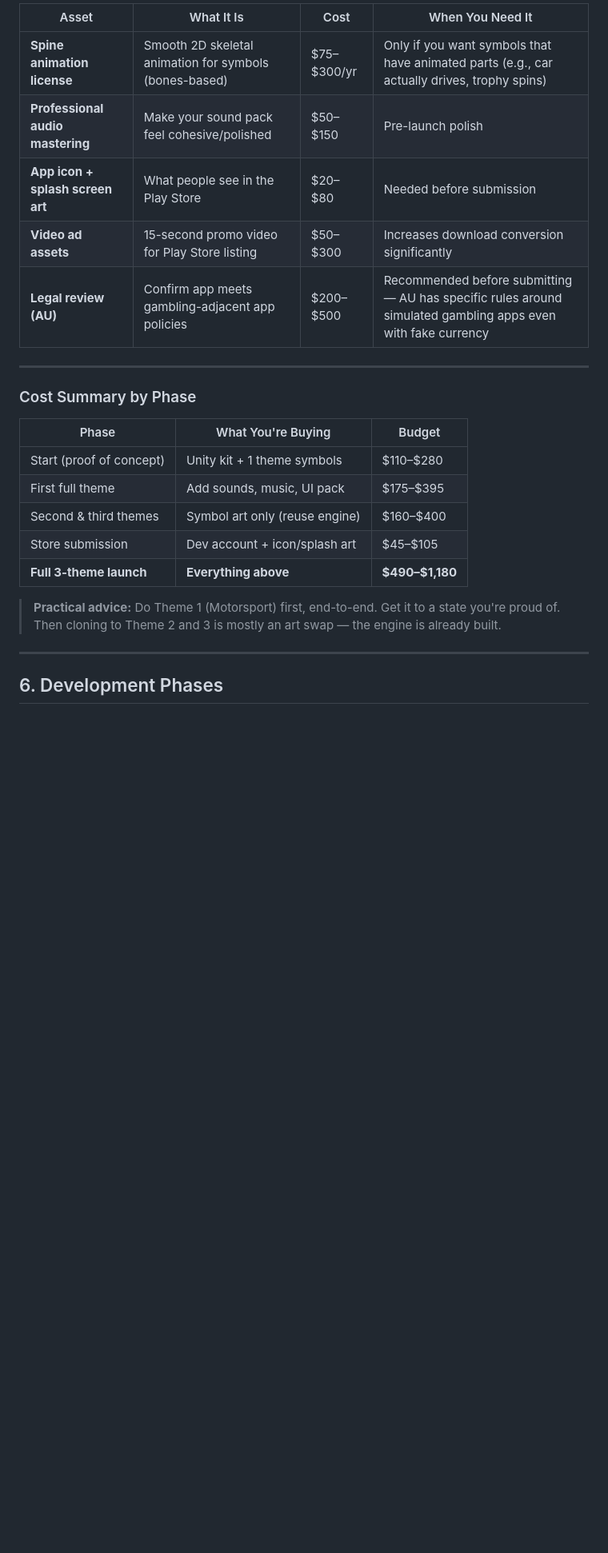
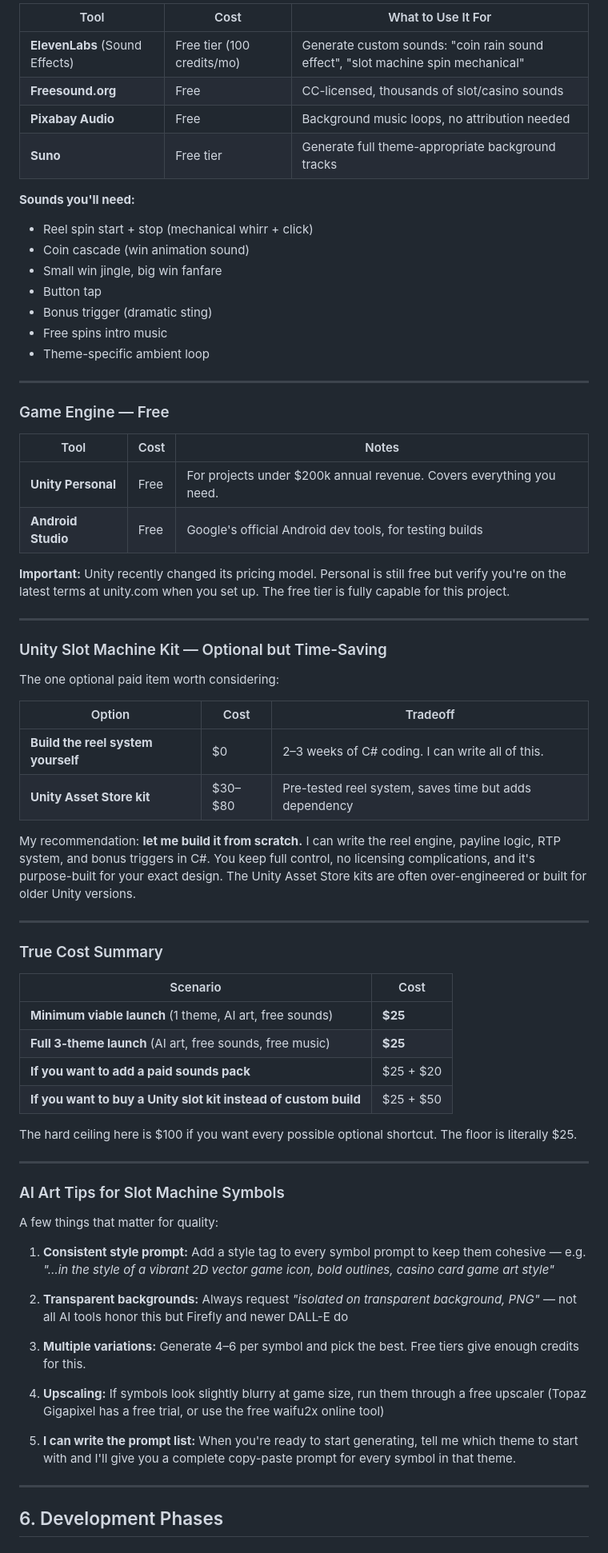
Before and after one commit to rotamasta7/NewGameV1, a Markdown page: docs/GAME-DESIGN.md, the part around one of its changes. Shown at 80% size. Drawn GitHub-style; blank space fills up the shorter version.

```diff
--- a/docs/GAME-DESIGN.md
+++ b/docs/GAME-DESIGN.md
@@ -222,25 +224,72 @@ These are the things you truly need to pay for to hit "Aristocrat quality":
 
-| Asset | What It Is | Cost | When You Need It |
-|---|---|---|---|
-| **Spine animation license** | Smooth 2D skeletal animation for symbols (bones-based) | $75–$300/yr | Only if you want symbols that have animated parts (e.g., car actually drives, trophy spins) |
-| **Professional audio mastering** | Make your sound pack feel cohesive/polished | $50–$150 | Pre-launch polish |
-| **App icon + splash screen art** | What people see in the Play Store | $20–$80 | Needed before submission |
-| **Video ad assets** | 15-second promo video for Play Store listing | $50–$300 | Increases download conversion significantly |
-| **Legal review (AU)** | Confirm app meets gambling-adjacent app policies | $200–$500 | Recommended before submitting — AU has specific rules around simulated gambling apps even with fake currency |
+| Tool | Cost | What to Use It For |
+|---|---|---|
+| **ElevenLabs** (Sound Effects) | Free tier (100 credits/mo) | Generate custom sounds: "coin rain sound effect", "slot machine spin mechanical" |
+| **Freesound.org** | Free | CC-licensed, thousands of slot/casino sounds |
+| **Pixabay Audio** | Free | Background music loops, no attribution needed |
+| **Suno** | Free tier | Generate full theme-appropriate background tracks |
+
+**Sounds you'll need:**
+- Reel spin start + stop (mechanical whirr + click)
+- Coin cascade (win animation sound)
+- Small win jingle, big win fanfare
+- Button tap
+- Bonus trigger (dramatic sting)
+- Free spins intro music
+- Theme-specific ambient loop
 
 ---
 
-### Cost Summary by Phase
+### Game Engine — Free
 
-| Phase | What You're Buying | Budget |
+| Tool | Cost | Notes |
 |---|---|---|
-| Start (proof of concept) | Unity kit + 1 theme symbols | $110–$280 |
-| First full theme | Add sounds, music, UI pack | $175–$395 |
-| Second & third themes | Symbol art only (reuse engine) | $160–$400 |
-| Store submission | Dev account + icon/splash art | $45–$105 |
-| **Full 3-theme launch** | **Everything above** | **$490–$1,180** |
+| **Unity Personal** | Free | For projects under $200k annual revenue. Covers everything you need. |
+| **Android Studio** | Free | Google's official Android dev tools, for testing builds |
 
-> **Practical advice:** Do Theme 1 (Motorsport) first, end-to-end. Get it to a state you're proud of. Then cloning to Theme 2 and 3 is mostly an art swap — the engine is already built.
+**Important:** Unity recently changed its pricing model. Personal is still free but verify you're on the latest terms at unity.com when you set up. The free tier is fully capable for this project.
+
+---
+
+### Unity Slot Machine Kit — Optional but Time-Saving
+
+The one optional paid item worth considering:
+
+| Option | Cost | Tradeoff |
+|---|---|---|
+| **Build the reel system yourself** | $0 | 2–3 weeks of C# coding. I can write all of this. |
+| **Unity Asset Store kit** | $30–$80 | Pre-tested reel system, saves time but adds dependency |
+
+My recommendation: **let me build it from scratch.** I can write the reel engine, payline logic, RTP system, and bonus triggers in C#. You keep full control, no licensing complications, and it's purpose-built for your exact design. The Unity Asset Store kits are often over-engineered or built for older Unity versions.
+
+---
+
+### True Cost Summary
+
+| Scenario | Cost |
+|---|---|
+| **Minimum viable launch** (1 theme, AI art, free sounds) | **$25** |
+| **Full 3-theme launch** (AI art, free sounds, free music) | **$25** |
+| **If you want to add a paid sounds pack** | $25 + $20 |
+| **If you want to buy a Unity slot kit instead of custom build** | $25 + $50 |
+
+The hard ceiling here is $100 if you want every possible optional shortcut. The floor is literally $25.
+
+---
+
+### AI Art Tips for Slot Machine Symbols
+
+A few things that matter for quality:
+
+1. **Consistent style prompt:** Add a style tag to every symbol prompt to keep them cohesive — e.g. *"…in the style of a vibrant 2D vector game icon, bold outlines, casino card game art style"*
+
+2. **Transparent backgrounds:** Always request *"isolated on transparent background, PNG"* — not all AI tools honor this but Firefly and newer DALL-E do
+
+3. **Multiple variations:** Generate 4–6 per symbol and pick the best. Free tiers give enough credits for this.
+
+4. **Upscaling:** If symbols look slightly blurry at game size, run them through a free upscaler (Topaz Gigapixel has a free trial, or use the free waifu2x online tool)
+
+5. **I can write the prompt list:** When you're ready to start generating, tell me which theme to start with and I'll give you a complete copy-paste prompt for every symbol in that theme.
 
 ---
 
```
Also changed, not shown: other parts of docs/GAME-DESIGN.md (+31 -29 lines).
